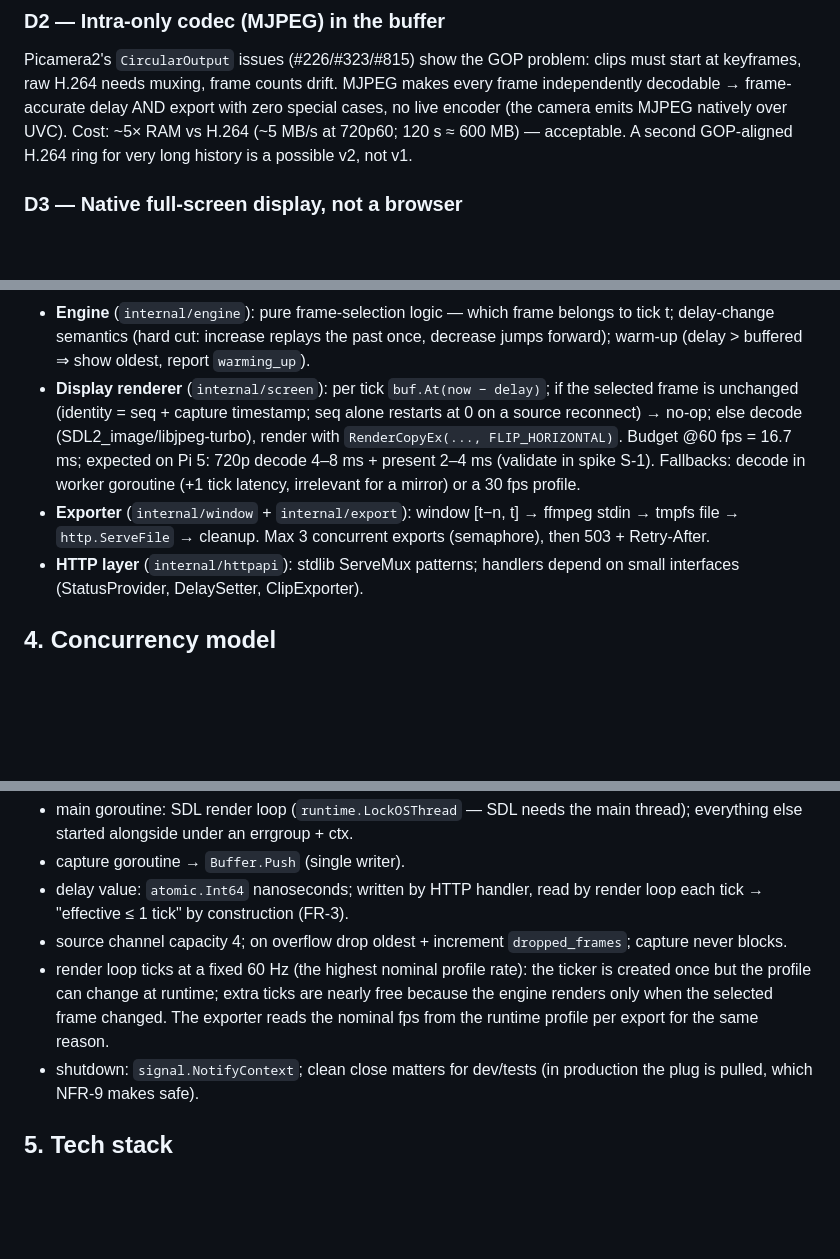
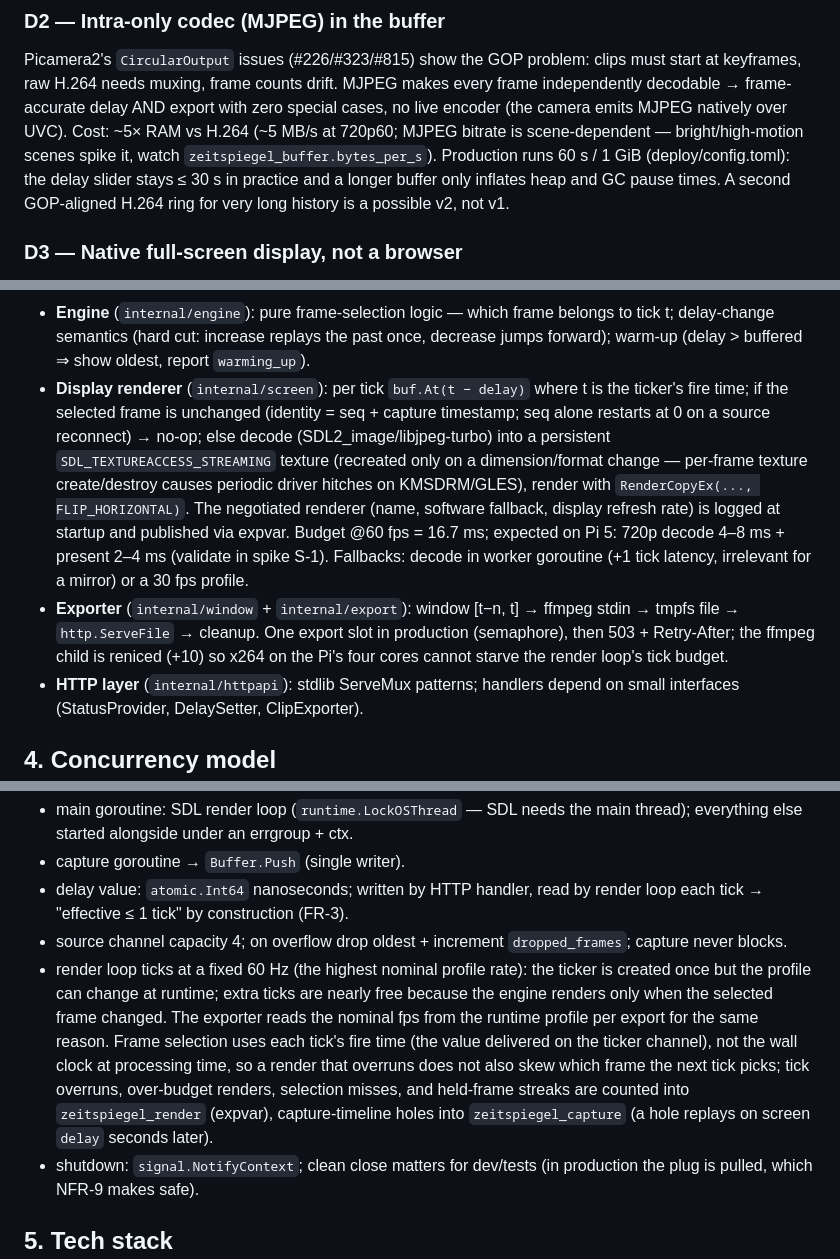
Before and after one commit to DanielMSchmidt/zeitspiegel, a Markdown page: docs/ARCHITECTURE.md, 3 parts joined by grey strips. GitHub-like rendering; blank space fills up the shorter version.

Commit message:
docs: record stutter observability + hardening contract changes
REQUIREMENTS NFR-8 lists the new expvar metrics; ARCHITECTURE covers the
tick fire-time selection, persistent streaming texture, renderer/display
startup log, single niced export slot, and the 60 s / 1 GiB production
buffer, plus two new to-be-measured rows in §7; DEPLOYMENT gets the
updated config table (also fixing stale profile=720p60 → auto), the
GOMEMLIMIT accounting, and a guide to reading /debug/vars during a
bright-scene stress test.

Co-Authored-By: Claude Fable 5 <noreply@anthropic.com>
Claude-Session: https://claude.ai/code/session_01LLL1gddqM8Dt1HySGhn2hR

```diff
--- a/docs/ARCHITECTURE.md
+++ b/docs/ARCHITECTURE.md
@@ -22,9 +22,12 @@ Picamera2's `CircularOutput` issues (#226/#323/#815) show the GOP problem:
 clips must start at keyframes, raw H.264 needs muxing, frame counts drift.
 MJPEG makes every frame independently decodable → frame-accurate delay AND
 export with zero special cases, no live encoder (the camera emits MJPEG
-natively over UVC). Cost: ~5× RAM vs H.264 (~5 MB/s at 720p60; 120 s ≈
-600 MB) — acceptable. A second GOP-aligned H.264 ring for very long history
-is a possible v2, not v1.
+natively over UVC). Cost: ~5× RAM vs H.264 (~5 MB/s at 720p60; MJPEG
+bitrate is scene-dependent — bright/high-motion scenes spike it, watch
+`zeitspiegel_buffer.bytes_per_s`). Production runs 60 s / 1 GiB
+(deploy/config.toml): the delay slider stays ≤ 30 s in practice and a
+longer buffer only inflates heap and GC pause times. A second GOP-aligned
+H.264 ring for very long history is a possible v2, not v1.
 
 ### D3 — Native full-screen display, not a browser
 SDL2 via KMSDRM renders directly to HDMI without X11. A browser display would
@@ -86,17 +89,24 @@ Camera ──MJPEG/V4L2──► capture worker ──► ring buffer (RAM)
   belongs to tick t; delay-change semantics (hard cut: increase replays the
   past once, decrease jumps forward); warm-up (delay > buffered ⇒ show oldest,
   report `warming_up`).
-- **Display renderer** (`internal/screen`): per tick `buf.At(now − delay)`;
-  if the selected frame is unchanged (identity = seq + capture timestamp;
-  seq alone restarts at 0 on a source reconnect) → no-op; else decode
-  (SDL2_image/libjpeg-turbo), render
-  with `RenderCopyEx(..., FLIP_HORIZONTAL)`. Budget @60 fps = 16.7 ms;
-  expected on Pi 5: 720p decode 4–8 ms + present 2–4 ms (validate in spike
-  S-1). Fallbacks: decode in worker goroutine (+1 tick latency, irrelevant
-  for a mirror) or a 30 fps profile.
+- **Display renderer** (`internal/screen`): per tick `buf.At(t − delay)`
+  where t is the ticker's fire time; if the selected frame is unchanged
+  (identity = seq + capture timestamp; seq alone restarts at 0 on a source
+  reconnect) → no-op; else decode (SDL2_image/libjpeg-turbo) into a
+  persistent `SDL_TEXTUREACCESS_STREAMING` texture (recreated only on a
+  dimension/format change — per-frame texture create/destroy causes
+  periodic driver hitches on KMSDRM/GLES), render with
+  `RenderCopyEx(..., FLIP_HORIZONTAL)`. The negotiated renderer (name,
+  software fallback, display refresh rate) is logged at startup and
+  published via expvar. Budget @60 fps = 16.7 ms; expected on Pi 5: 720p
+  decode 4–8 ms + present 2–4 ms (validate in spike S-1). Fallbacks:
+  decode in worker goroutine (+1 tick latency, irrelevant for a mirror) or
+  a 30 fps profile.
 - **Exporter** (`internal/window` + `internal/export`): window [t−n, t] →
-  ffmpeg stdin → tmpfs file → `http.ServeFile` → cleanup. Max 3 concurrent
-  exports (semaphore), then 503 + Retry-After.
+  ffmpeg stdin → tmpfs file → `http.ServeFile` → cleanup. One export slot
+  in production (semaphore), then 503 + Retry-After; the ffmpeg child is
+  reniced (+10) so x264 on the Pi's four cores cannot starve the render
+  loop's tick budget.
 - **HTTP layer** (`internal/httpapi`): stdlib ServeMux patterns; handlers
   depend on small interfaces (StatusProvider, DelaySetter, ClipExporter).
 
@@ -113,7 +123,13 @@ Camera ──MJPEG/V4L2──► capture worker ──► ring buffer (RAM)
   the ticker is created once but the profile can change at runtime; extra
   ticks are nearly free because the engine renders only when the selected
   frame changed. The exporter reads the nominal fps from the runtime
-  profile per export for the same reason.
+  profile per export for the same reason. Frame selection uses each tick's
+  fire time (the value delivered on the ticker channel), not the wall
+  clock at processing time, so a render that overruns does not also skew
+  which frame the next tick picks; tick overruns, over-budget renders,
+  selection misses, and held-frame streaks are counted into
+  `zeitspiegel_render` (expvar), capture-timeline holes into
+  `zeitspiegel_capture` (a hole replays on screen `delay` seconds later).
 - shutdown: `signal.NotifyContext`; clean close matters for dev/tests (in
   production the plug is pulled, which NFR-9 makes safe).
 
```
Also changed, not shown: other parts of docs/ARCHITECTURE.md (+2 -0 lines), docs/DEPLOYMENT.md (+22 -3 lines), docs/REQUIREMENTS.md (+1 -1 lines).
